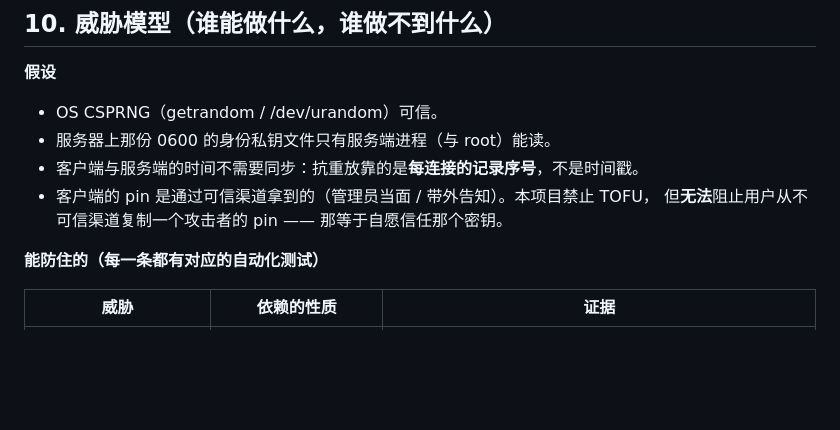
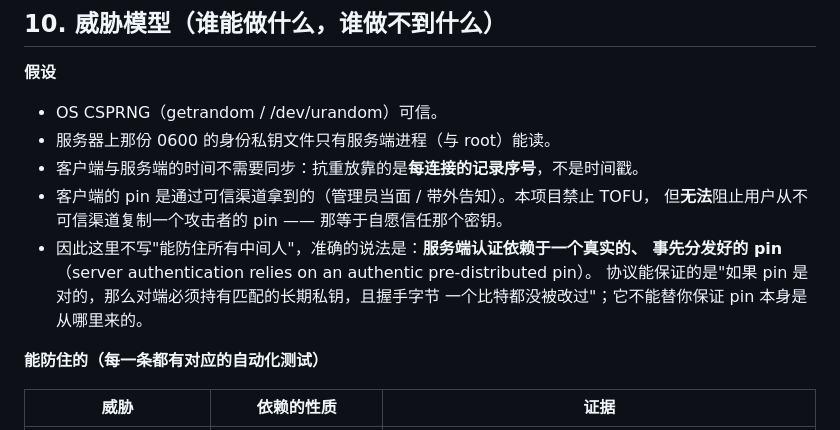
Before and after one commit to PlyusWang/backup-project, a Markdown page: docs/secure_transport.md, the part around the change. Drawn GitHub-style; blank space fills up the shorter version.

Commit message:
docs(security): state the pin dependency in one sentence
The threat model now says explicitly that server authentication relies on an authentic pre-distributed pin, instead of implying the protocol defeats every man in the middle on its own.

```diff
--- a/docs/secure_transport.md
+++ b/docs/secure_transport.md
@@ -141,6 +141,10 @@ SSH 隧道**保留**，但它不再是机密性的来源。BPSEC1 之后：
 * 客户端与服务端的时间不需要同步：抗重放靠的是**每连接的记录序号**，不是时间戳。
 * 客户端的 pin 是通过可信渠道拿到的（管理员当面 / 带外告知）。本项目禁止 TOFU，
   但**无法**阻止用户从不可信渠道复制一个攻击者的 pin —— 那等于自愿信任那个密钥。
+* 因此这里不写"能防住所有中间人"，准确的说法是：**服务端认证依赖于一个真实的、
+  事先分发好的 pin**（server authentication relies on an authentic pre-distributed pin）。
+  协议能保证的是"如果 pin 是对的，那么对端必须持有匹配的长期私钥，且握手字节
+  一个比特都没被改过"；它不能替你保证 pin 本身是从哪里来的。
 
 **能防住的（每一条都有对应的自动化测试）**
 
```
